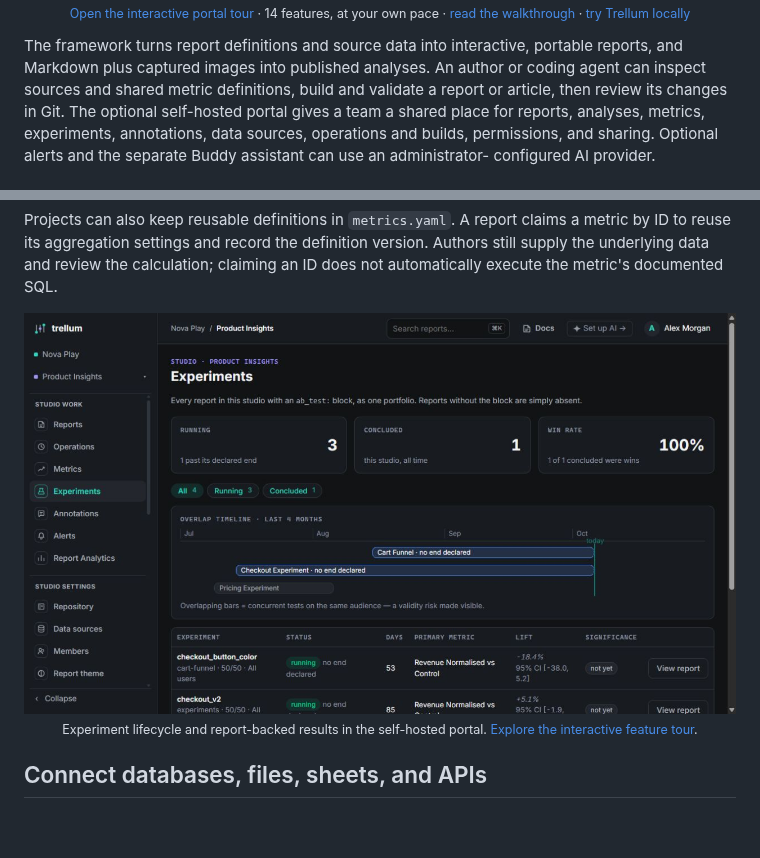
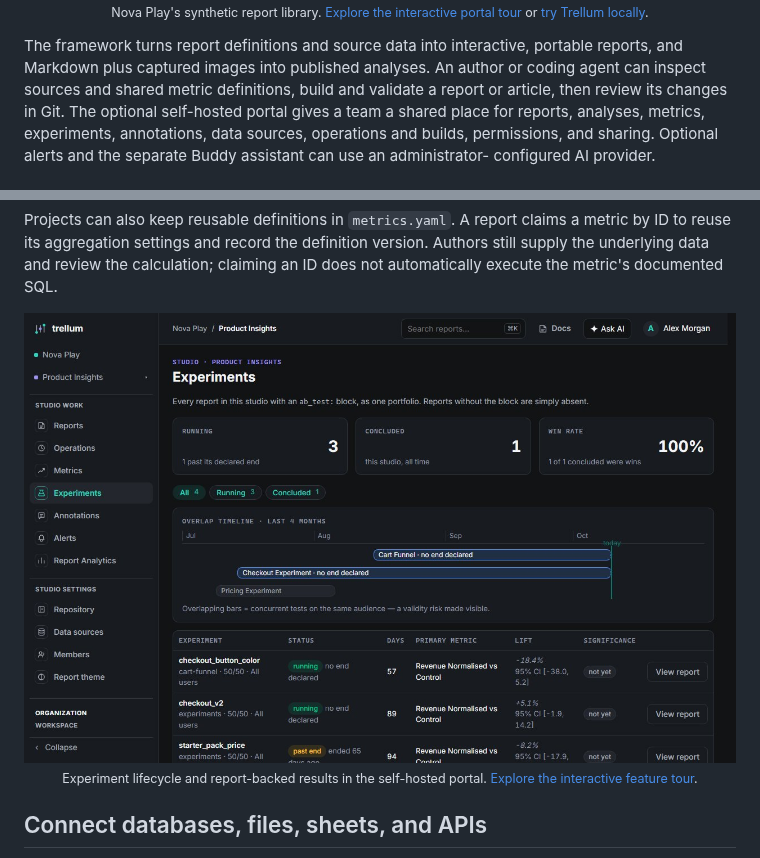
Before and after one commit to trellumhq/trellum, a Markdown page: README.md, 2 parts joined by grey strips. GitHub-like rendering; pictures changed too: docs/assets/portal-overview.jpg; blank space fills up the shorter version.

```diff
--- a/README.md
+++ b/README.md
@@ -64,5 +70,5 @@ shared team home.
   <br>
-  <sub><a href="https://trellum.dev/tour/">Open the interactive portal tour</a> · 14 features, at your own pace · <a href="docs/product-tour.md">read the walkthrough</a> · <a href="https://trellum.dev/docs/latest/install/try-it/">try Trellum locally</a></sub>
+  <sub>Nova Play's synthetic report library. <a href="https://trellum.dev/tour/">Explore the interactive portal tour</a> or <a href="https://trellum.dev/docs/latest/install/try-it/">try Trellum locally</a>.</sub>
 </p>
 
 The framework turns report definitions and source data into interactive,
```
Also changed, not shown: other parts of README.md (+9 -3 lines), docs/assets/portal-reports.jpg (added), docs/assets/report-mobile.jpg (added), docs/assets/store-health.jpg.
